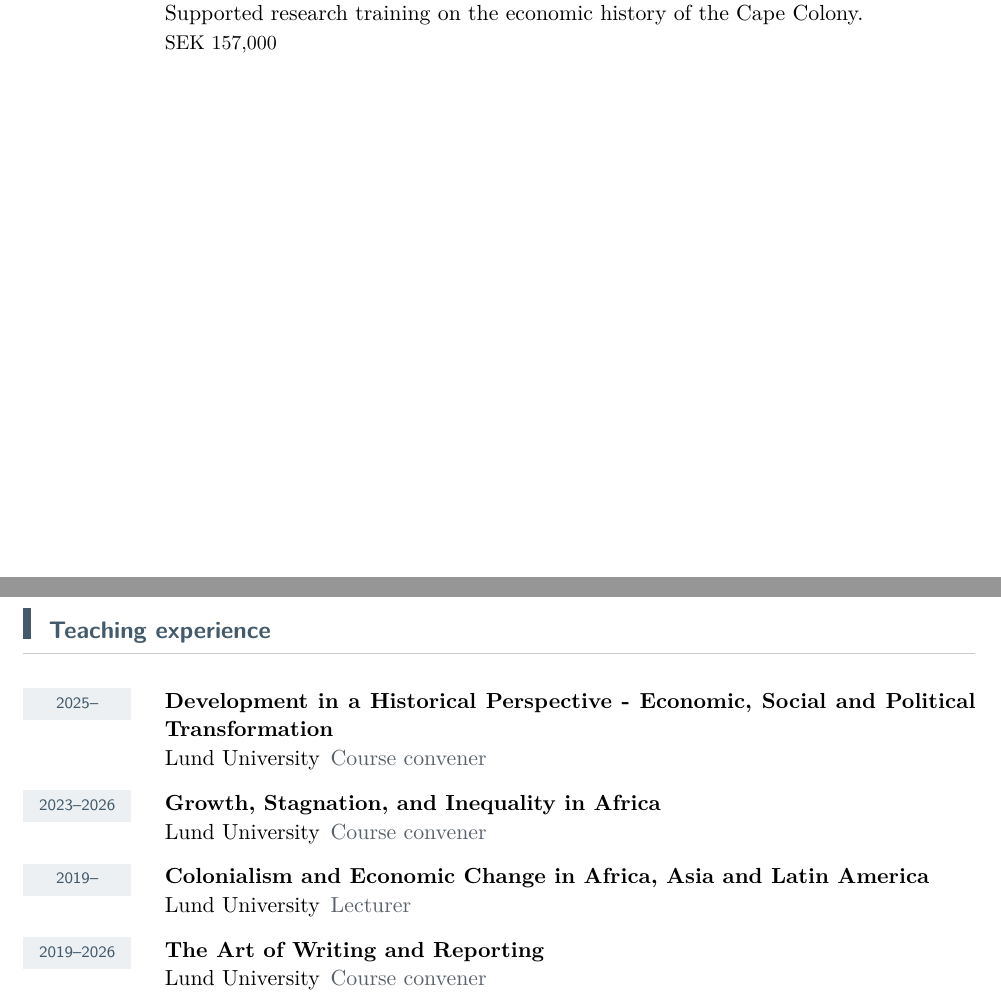
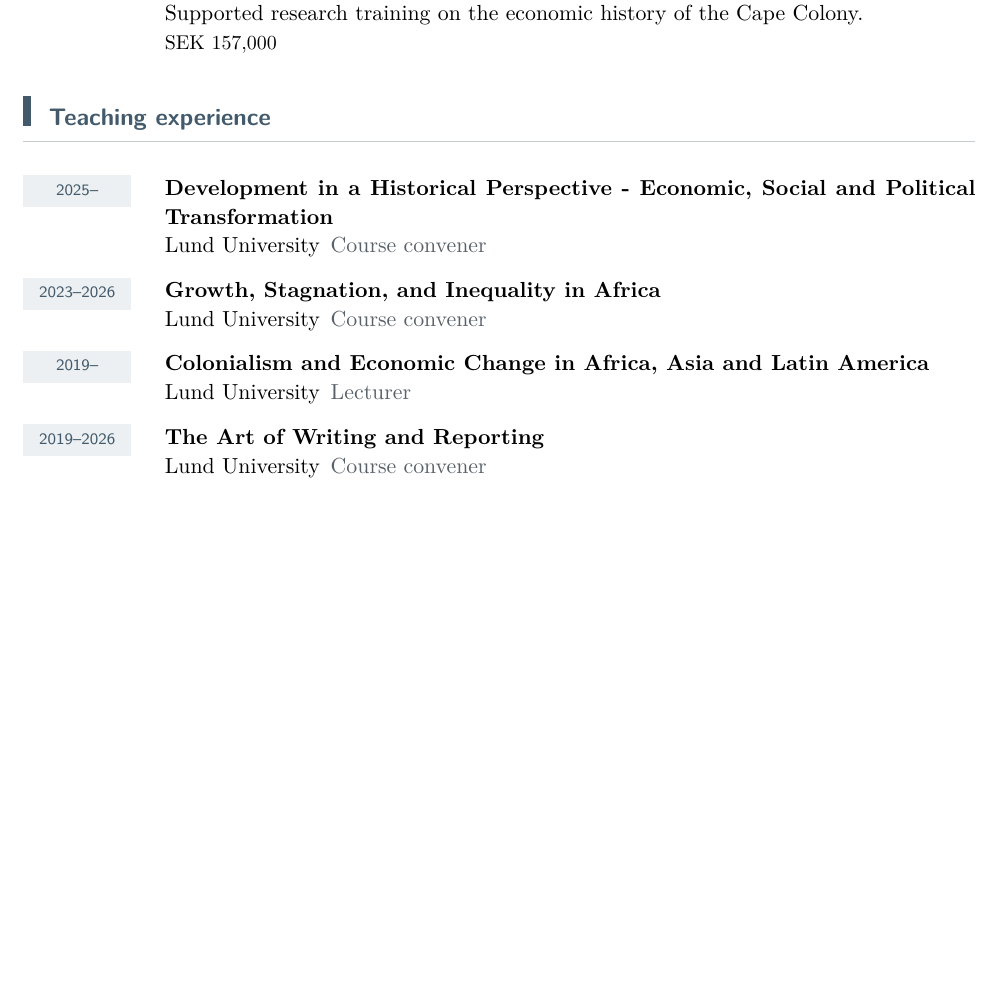
Before and after one commit to igbaccin/personal_website, a LaTeX CV (files/igor-b-martins-cv.tex): two parts of pages 3 and 4 of 8 before the commit and part of page 3 of 8 after it, the two joined at a grey line, cut so that both start at the same text, the shorter picture padded with empty space. Compiled offline with pdfLaTeX.

Commit message:
CV: remove the forced page break and tighten section spacing

```diff
--- a/files/igor-b-martins-cv.tex
+++ b/files/igor-b-martins-cv.tex
@@ -66,7 +66,7 @@
   #2\newline
   {\small\href{mailto:#3}{#3}}}
 \let\originalsection\section
-\renewcommand{\section}[1]{\par\Needspace{145pt}\originalsection{#1}}
+\renewcommand{\section}[1]{\par\Needspace{110pt}\originalsection{#1}}
 \begin{document}
 \thispagestyle{empty}
 \begin{tabularx}{\linewidth}{@{}Xr@{}}
```
Also changed, not shown: files/igor-b-martins-cv.pdf, files/igor-b-martins-cv.tex (1 more changed lines).
